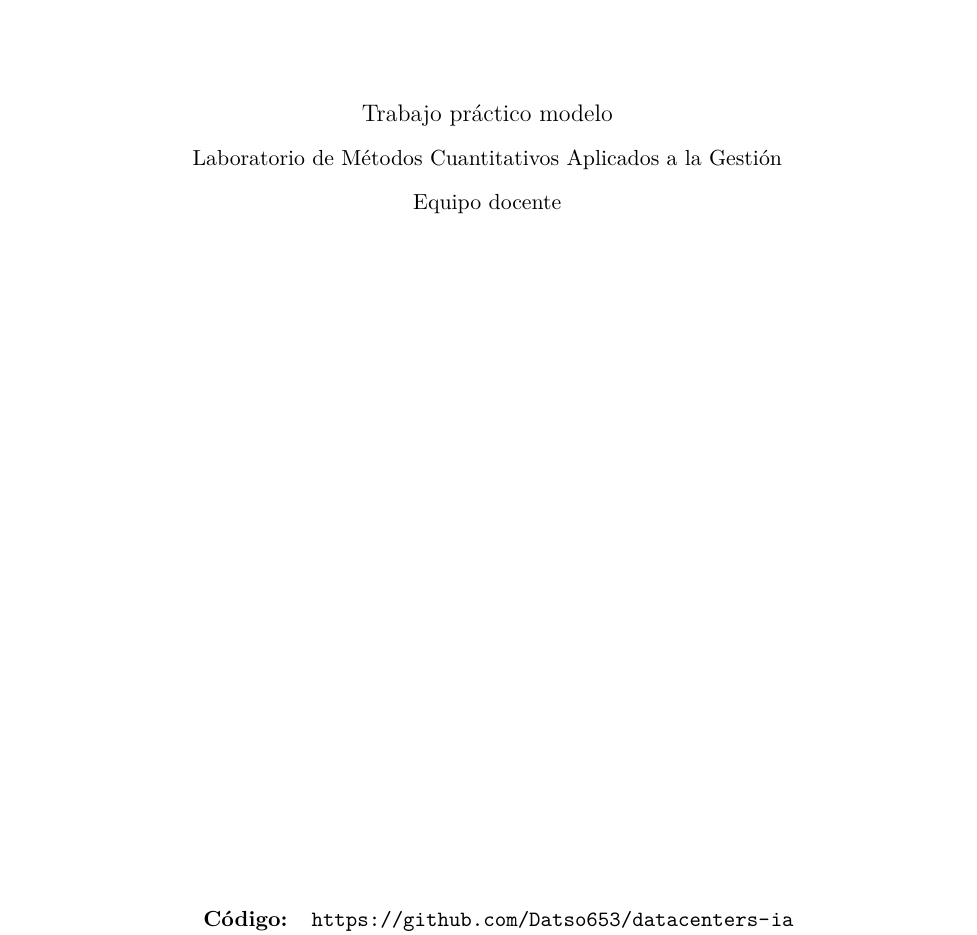
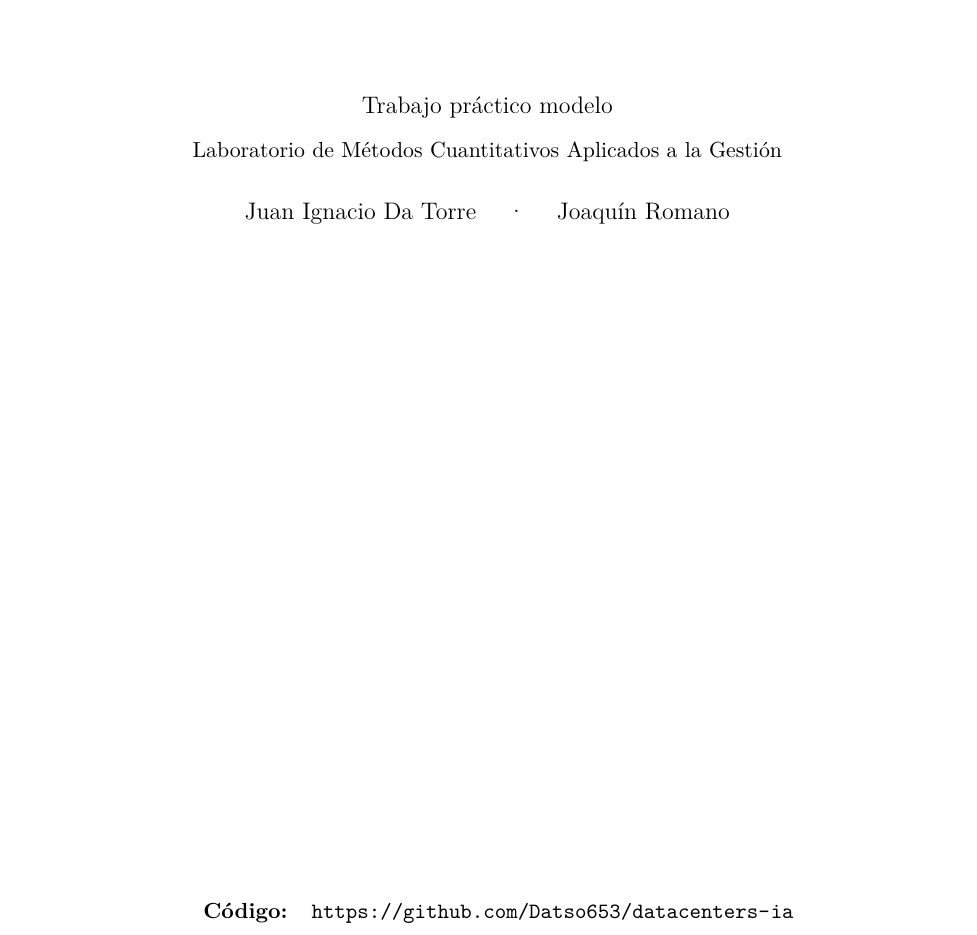
Before and after one commit to Datso653/datacenters-ia, a LaTeX paper (informe/informe.tex): part of page 1 of 9, cut so that both start at the same text. Compiled offline with pdfLaTeX.

Commit message:
Autoría de Da Torre y Romano, y diapositiva de IPO más visual
La firma va en la portada de la presentación y del informe, el README y el
notebook. La diapositiva de las IPO cambia los párrafos por una cadena de
pasos cortos y un gráfico de la brecha entre valuación e ingresos.

Co-Authored-By: Claude Opus 5 <noreply@anthropic.com>

```diff
--- a/informe/informe.tex
+++ b/informe/informe.tex
@@ -55,8 +55,8 @@
 {\large Trabajo práctico modelo\par}
 \vspace{0.3cm}
 {Laboratorio de Métodos Cuantitativos Aplicados a la Gestión\par}
-\vspace{0.3cm}
-{Equipo docente\par}
+\vspace{0.6cm}
+{\large Juan Ignacio Da Torre \quad · \quad Joaquín Romano\par}
 
 \vfill
 \begin{tabular}{rl}
```
Also changed, not shown: README.md, informe/informe.pdf, 3 other files.
